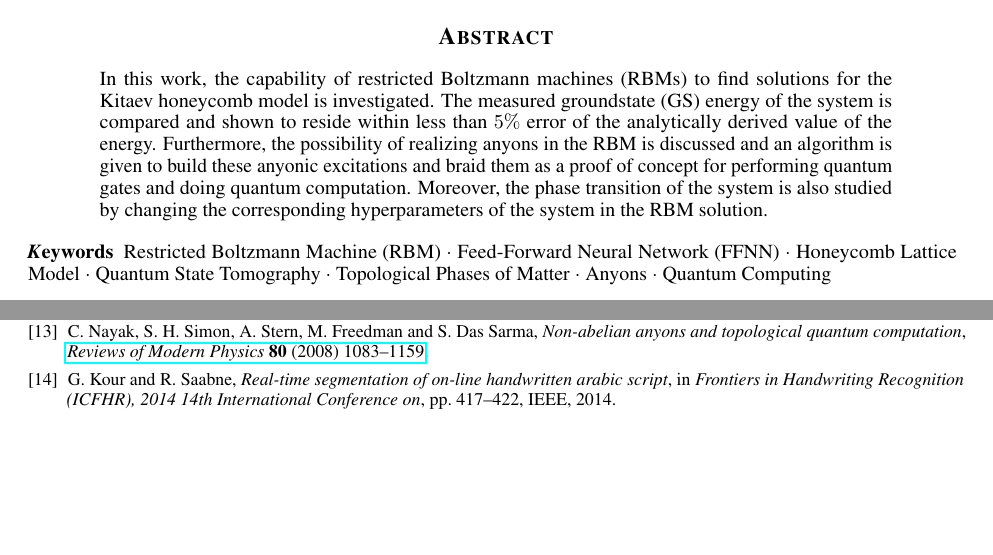
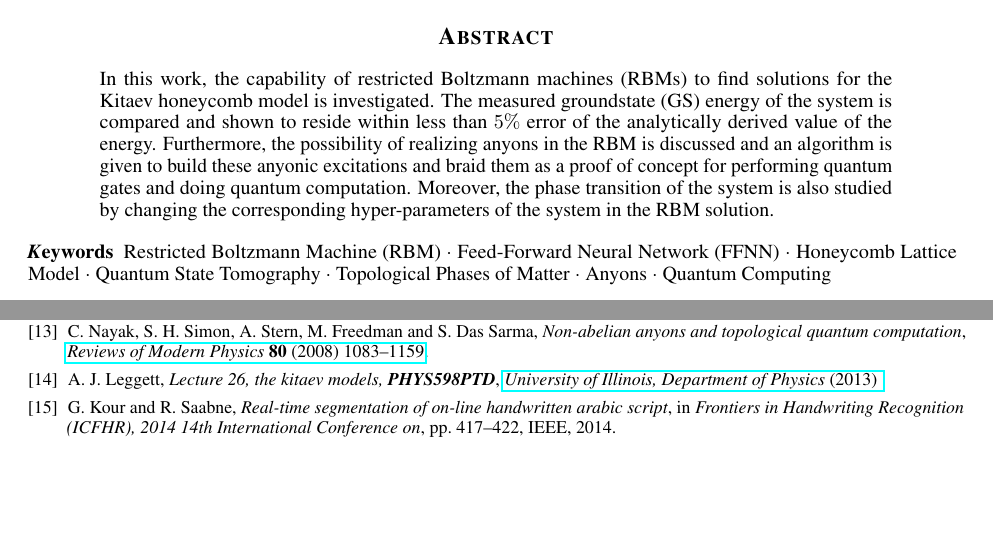
Before and after one commit to mrnp95/TQC, a LaTeX paper (Draft/template.tex, which reads Draft/references.bib): two parts of pages 1 and 15 of 15, joined at a grey line, cut so that both start at the same text. Compiled offline with pdfLaTeX.

Commit message:
comment resolved

```diff
--- a/Draft/references.bib
+++ b/Draft/references.bib
@@ -294,3 +294,6 @@ eprint = {
    month={Sep},
    pages={1083–1159}
 }
+
+@article{Leggett,
+   title={Lecture 26, The Kitaev models, \textbf{PHYS598PTD}},
@@ -296,0 +305,7 @@ eprint = {
+   journal={University of Illinois, Department of Physics},
+   publisher={},
+   author={Leggett, A. J.},
+   year={2013},
+   month={},
+   pages={}
+}
--- a/Draft/template.tex
+++ b/Draft/template.tex
@@ -93,7 +93,7 @@
 
 \begin{abstract}
 %\lipsum[1]
-In this work, the capability of restricted Boltzmann machines (RBMs) to find solutions for the Kitaev honeycomb model is investigated. The measured groundstate (GS) energy of the system is compared and shown to reside within less than $5\%$ error of the analytically derived value of the energy. Furthermore, the possibility of realizing anyons in the RBM is discussed and an algorithm is given to build these anyonic excitations and braid them as a proof of concept for performing quantum gates and doing quantum computation. Moreover, the phase transition of the system is also studied by changing the corresponding hyperparameters of the system in the RBM solution.
+In this work, the capability of restricted Boltzmann machines (RBMs) to find solutions for the Kitaev honeycomb model is investigated. The measured groundstate (GS) energy of the system is compared and shown to reside within less than $5\%$ error of the analytically derived value of the energy. Furthermore, the possibility of realizing anyons in the RBM is discussed and an algorithm is given to build these anyonic excitations and braid them as a proof of concept for performing quantum gates and doing quantum computation. Moreover, the phase transition of the system is also studied by changing the corresponding hyper-parameters of the system in the RBM solution.
 \end{abstract}
 
 
```
Also changed, not shown: Draft/template.pdf, Draft/references.bib (7 more changed lines), Draft/template.tex (2 more changed lines).
